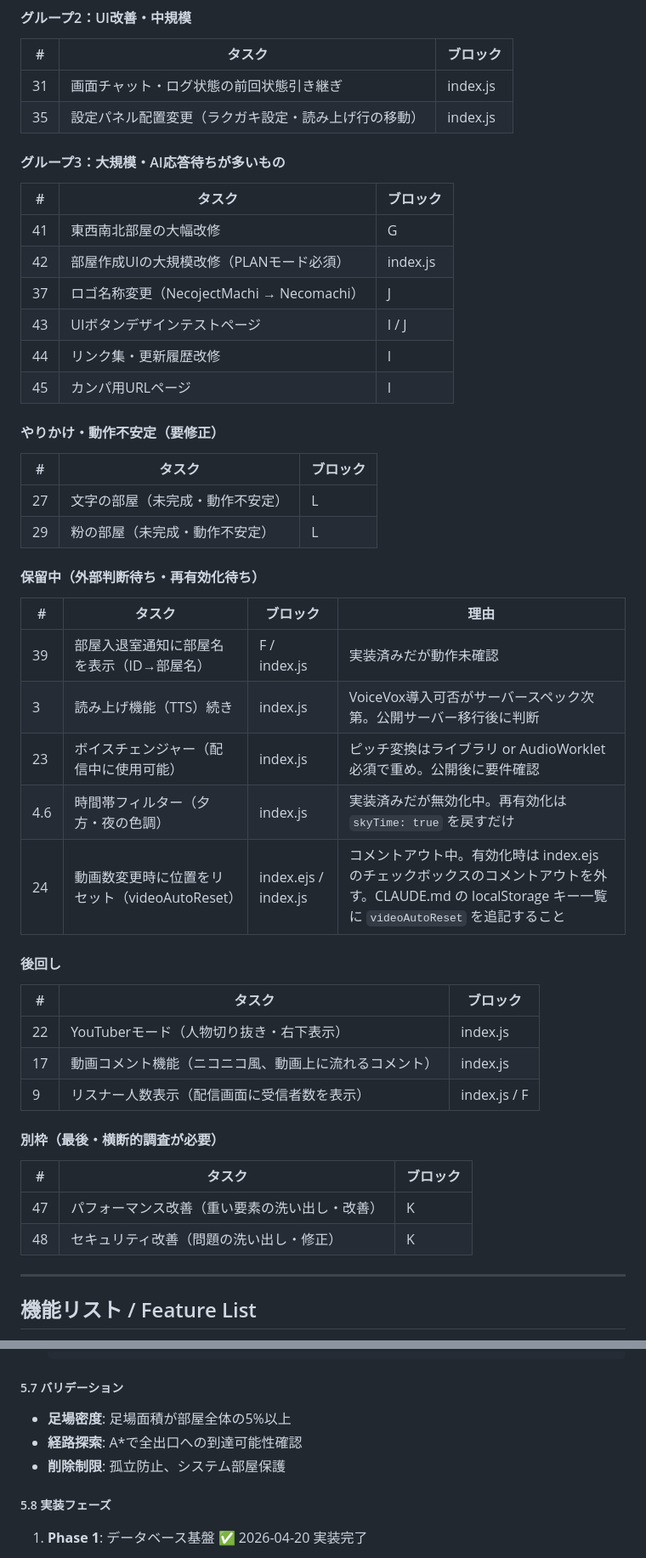
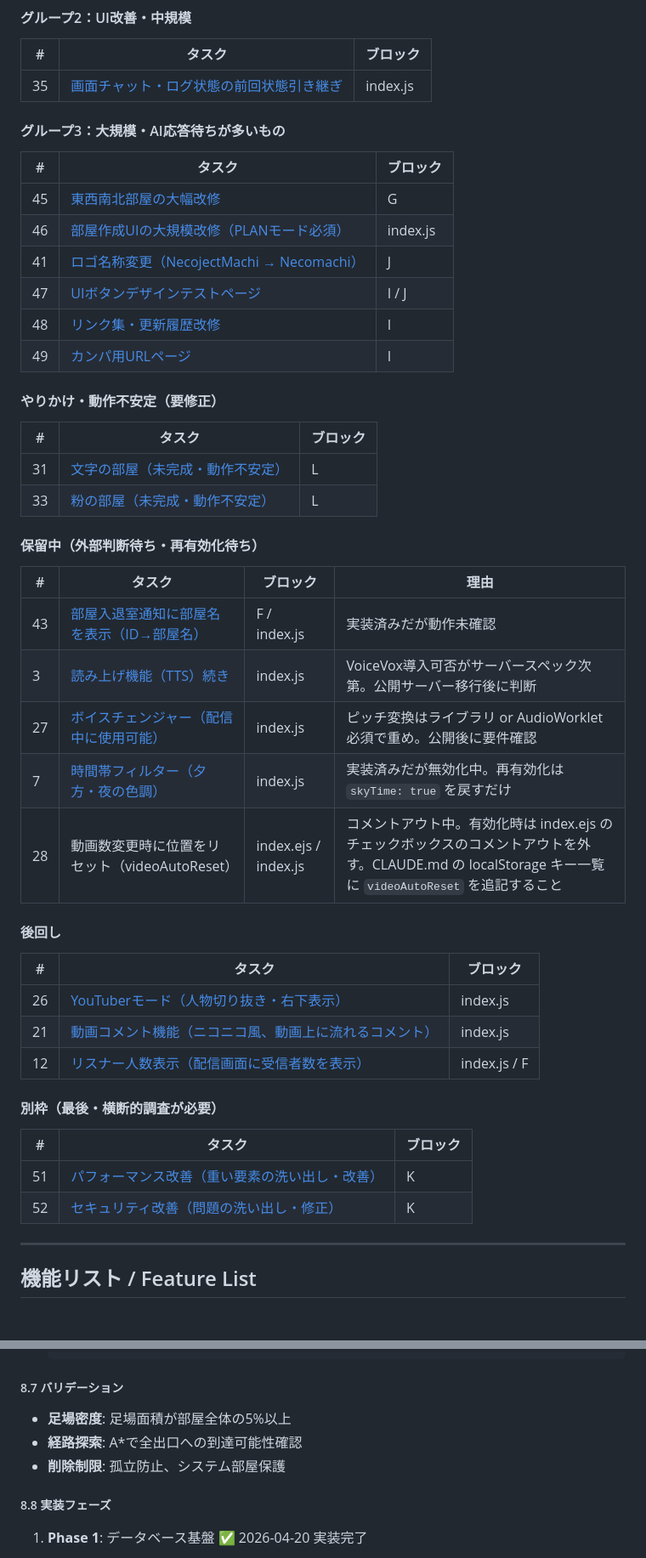
Before and after one commit to uowa/nmachi, a Markdown page: spec.md, 2 parts joined by grey strips. Shown at 85% size. Drawn GitHub-style; blank space fills up the shorter version.

Commit message:
spec.md: セクション番号を整数に統一・タスク整理
- 小数点セクション番号（4.5/4.55/4.6/12.5）を廃止し5以降を全てずらして整数化
- サブセクション5.x → 8.x に更新
- タスクテーブルのリンクをアンカーリンク化
- 保留中と後回しのテーブルを分離
- 完了済みタスク（#39 設定パネル配置変更）をタスク一覧から削除

````diff
--- a/spec.md
+++ b/spec.md
@@ -69,49 +69,48 @@
 
 | # | タスク | ブロック |
 |---|---|---|
-| 31 | 画面チャット・ログ状態の前回状態引き継ぎ | index.js |
-| 35 | 設定パネル配置変更（ラクガキ設定・読み上げ行の移動） | index.js |
+| 35 | [画面チャット・ログ状態の前回状態引き継ぎ](#35-画面チャットログ状態の前回状態引き継ぎ) | index.js |
 
 #### グループ3：大規模・AI応答待ちが多いもの
 
 | # | タスク | ブロック |
 |---|---|---|
-| 41 | 東西南北部屋の大幅改修 | G |
-| 42 | 部屋作成UIの大規模改修（PLANモード必須） | index.js |
-| 37 | ロゴ名称変更（NecojectMachi → Necomachi） | J |
-| 43 | UIボタンデザインテストページ | I / J |
-| 44 | リンク集・更新履歴改修 | I |
-| 45 | カンパ用URLページ | I |
+| 45 | [東西南北部屋の大幅改修](#45-東西南北部屋の大幅改修) | G |
+| 46 | [部屋作成UIの大規模改修（PLANモード必須）](#46-部屋作成uiの大規模改修) | index.js |
+| 41 | [ロゴ名称変更（NecojectMachi → Necomachi）](#41-ロゴ名称変更necojectmachi--necomachi) | J |
+| 47 | [UIボタンデザインテストページ](#47-uiボタンデザインテストページ) | I / J |
+| 48 | [リンク集・更新履歴改修](#48-リンク集更新履歴改修) | I |
+| 49 | [カンパ用URLページ](#49-カンパ用urlページ) | I |
 
 #### やりかけ・動作不安定（要修正）
 
 | # | タスク | ブロック |
 |---|---|---|
-| 27 | 文字の部屋（未完成・動作不安定） | L |
-| 29 | 粉の部屋（未完成・動作不安定） | L |
+| 31 | [文字の部屋（未完成・動作不安定）](#31-文字の部屋-未完成動作不安定) | L |
+| 33 | [粉の部屋（未完成・動作不安定）](#33-粉の部屋-未完成動作不安定) | L |
 
 #### 保留中（外部判断待ち・再有効化待ち）
 | # | タスク | ブロック | 理由 |
 |---|---|---|---|
-| 39 | 部屋入退室通知に部屋名を表示（ID→部屋名） | F / index.js | 実装済みだが動作未確認 |
-| 3 | 読み上げ機能（TTS）続き | index.js | VoiceVox導入可否がサーバースペック次第。公開サーバー移行後に判断 |
-| 23 | ボイスチェンジャー（配信中に使用可能） | index.js | ピッチ変換はライブラリ or AudioWorklet必須で重め。公開後に要件確認 |
-| 4.6 | 時間帯フィルター（夕方・夜の色調） | index.js | 実装済みだが無効化中。再有効化は `skyTime: true` を戻すだけ |
-| 24 | 動画数変更時に位置をリセット（videoAutoReset） | index.ejs / index.js | コメントアウト中。有効化時は index.ejs のチェックボックスのコメントアウトを外す。CLAUDE.md の localStorage キー一覧に `videoAutoReset` を追記すること |
+| 43 | [部屋入退室通知に部屋名を表示（ID→部屋名）](#43-部屋入退室通知に部屋名を表示--2026-06-04-実装完了未確認) | F / index.js | 実装済みだが動作未確認 |
+| 3 | [読み上げ機能（TTS）続き](#3-読み上げ機能) | index.js | VoiceVox導入可否がサーバースペック次第。公開サーバー移行後に判断 |
+| 27 | [ボイスチェンジャー（配信中に使用可能）](#27-ボイスチェンジャー) | index.js | ピッチ変換はライブラリ or AudioWorklet必須で重め。公開後に要件確認 |
+| 7 | [時間帯フィルター（夕方・夜の色調）](#7-エントランス草原-時間帯フィルター保留中) | index.js | 実装済みだが無効化中。再有効化は `skyTime: true` を戻すだけ |
+| 28 | 動画数変更時に位置をリセット（videoAutoReset） | index.ejs / index.js | コメントアウト中。有効化時は index.ejs のチェックボックスのコメントアウトを外す。CLAUDE.md の localStorage キー一覧に `videoAutoReset` を追記すること |
 
 #### 後回し
 | # | タスク | ブロック |
 |---|---|---|
-| 22 | YouTuberモード（人物切り抜き・右下表示） | index.js |
-| 17 | 動画コメント機能（ニコニコ風、動画上に流れるコメント） | index.js |
-| 9 | リスナー人数表示（配信画面に受信者数を表示） | index.js / F |
+| 26 | [YouTuberモード（人物切り抜き・右下表示）](#26-youtuberモード) | index.js |
+| 21 | [動画コメント機能（ニコニコ風、動画上に流れるコメント）](#21-動画コメント機能) | index.js |
+| 12 | [リスナー人数表示（配信画面に受信者数を表示）](#12-リスナー人数表示) | index.js / F |
 
 #### 別枠（最後・横断的調査が必要）
 
 | # | タスク | ブロック |
 |---|---|---|
-| 47 | パフォーマンス改善（重い要素の洗い出し・改善） | K |
-| 48 | セキュリティ改善（問題の洗い出し・修正） | K |
+| 51 | [パフォーマンス改善（重い要素の洗い出し・改善）](#51-パフォーマンス改善別枠) | K |
+| 52 | [セキュリティ改善（問題の洗い出し・修正）](#52-セキュリティ改善別枠) | K |
 
 ---
 
@@ -389,12 +388,12 @@ CREATE TABLE editing_sessions (
   "></iframe>
   ```
 
-##### 5.7 バリデーション
+##### 8.7 バリデーション
 - **足場密度**: 足場面積が部屋全体の5%以上
 - **経路探索**: A*で全出口への到達可能性確認
 - **削除制限**: 孤立防止、システム部屋保護
 
-##### 5.8 実装フェーズ
+##### 8.8 実装フェーズ
 1. **Phase 1**: データベース基盤 ✅ 2026-04-20 実装完了
    - [x] SQLite初期化（db/init.js）
    - [x] 既存部屋の初期データ投入（エントランス・草原・うちゅー・星1・むげんのいりぐち・むげん を is_system_room=1 で登録）
````
Also changed, not shown: other parts of spec.md (+55 -55 lines).
